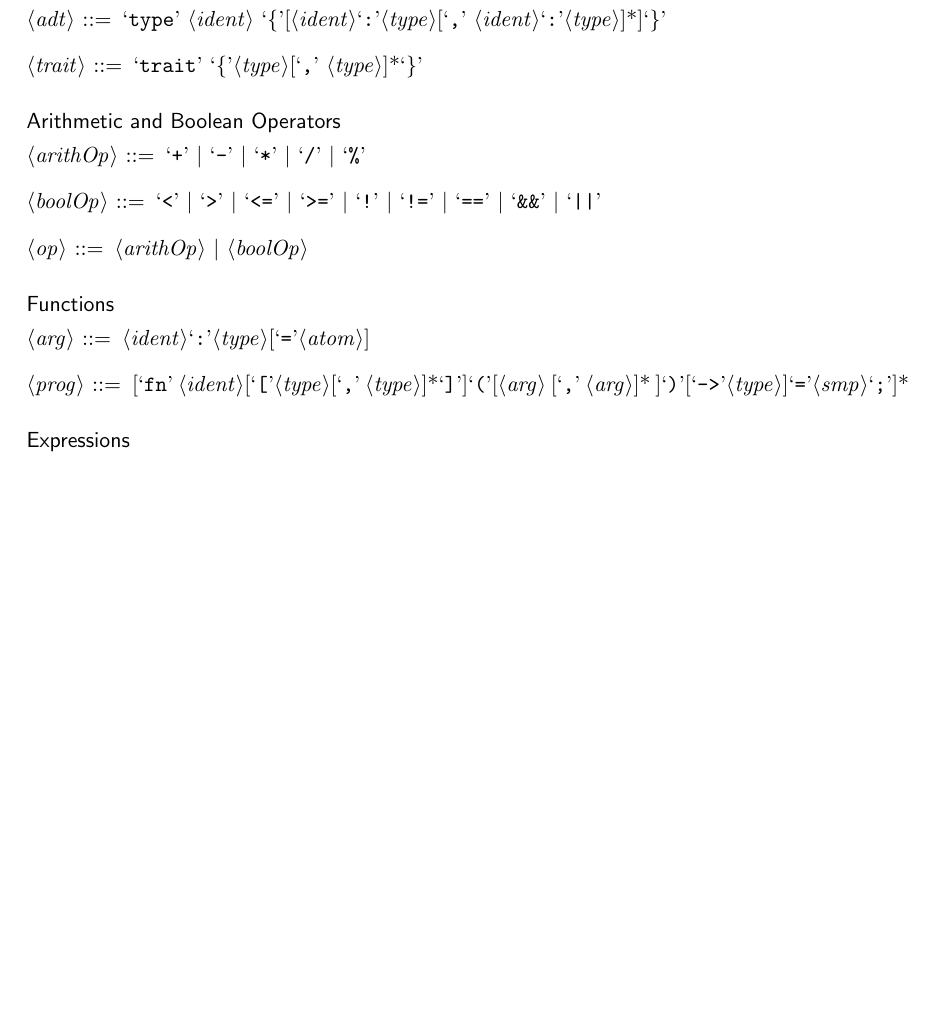
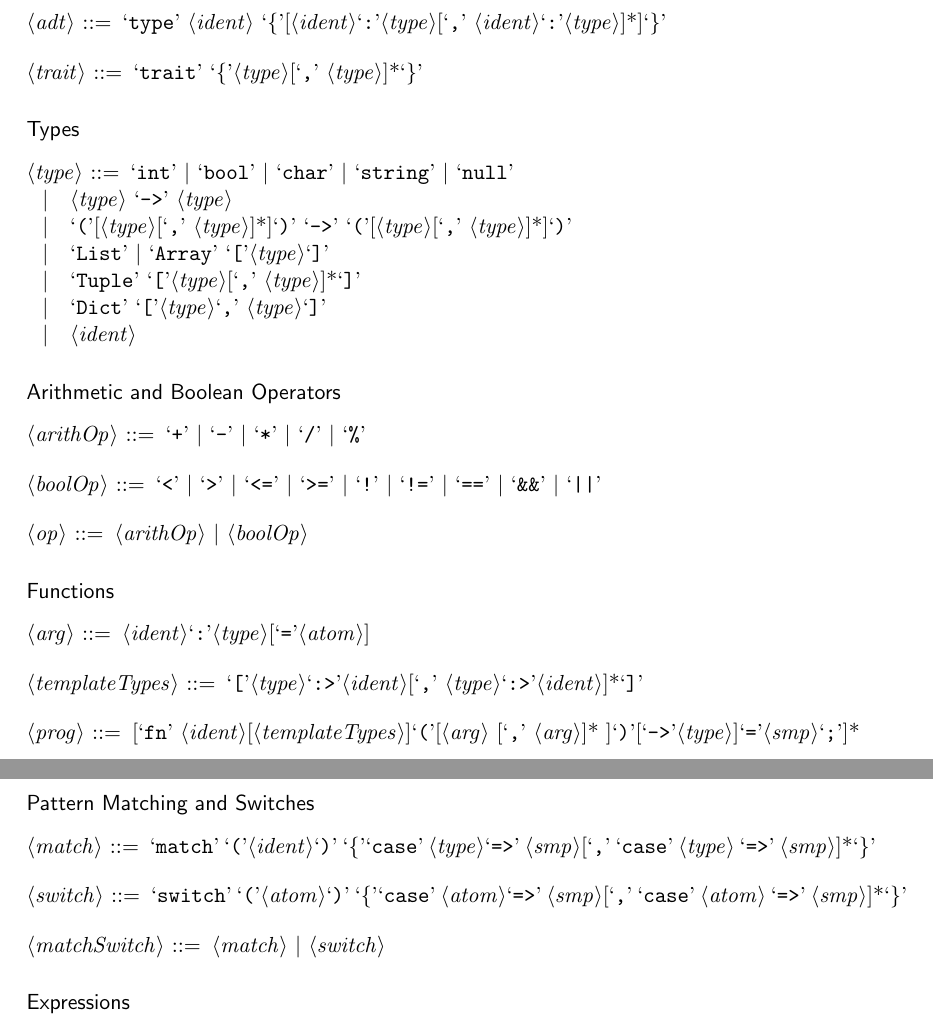
Before and after one commit to spencerhuston/Bant, a LaTeX document (docs/Grammar/BantGrammar.tex): part of the page before the commit and two parts of pages 1 and 2 of 2 after it, the two joined at a grey line, cut so that both start at the same text, the shorter picture padded with empty space. Compiled offline with pdfLaTeX.

Commit message:
Types and Pattern Matching

```diff
--- a/docs/Grammar/BantGrammar.tex
+++ b/docs/Grammar/BantGrammar.tex
@@ -87,6 +87,20 @@
 
 \end{grammar}
 
+\paragraph{Types}
+
+\begin{grammar}
+
+<type> ::= `int' | `bool' | `char' | `string' | `null'
+\alt <type> `->' <type>
+\alt `('[<type>[`,' <type>]*]`)' `->' `('[<type>[`,' <type>]*]`)'
+\alt `List' | `Array' `['<type>`]'
+\alt `Tuple' `['<type>[`,' <type>]*`]'
+\alt `Dict' `['<type>`,' <type>`]'
+\alt <ident>
+
+\end{grammar}
+
 \paragraph{Arithmetic and Boolean Operators}
 
 \begin{grammar}
@@ -105,7 +119,21 @@
 
 <arg> ::= <ident>`:'<type>[`='<atom>]
 
-<prog> ::= [`fn' <ident>[`['<type>[`,' <type>]*`]']`('[<arg> [`,' <arg>]* ]`)'[`->'<type>]`='<smp>`;']*
+<templateTypes> ::= `['<type>`:>'<ident>[`,' <type>`:>'<ident>]*`]'
+
+<prog> ::= [`fn' <ident>[<templateTypes>]`('[<arg> [`,' <arg>]* ]`)'[`->'<type>]`='<smp>`;']*
+
+\end{grammar}
+
+\paragraph{Pattern Matching and Switches}
+
+\begin{grammar}
+
+<match> ::= `match' `('<ident>`)' `\{'`case' <type>`=>' <smp>[`,' `case' <type> `=>' <smp>]*`\}'
+
+<switch> ::= `switch' `('<atom>`)' `\{'`case' <atom>`=>' <smp>[`,' `case' <atom> `=>' <smp>]*`\}'
+
+<matchSwitch> ::= <match> | <switch>
 
 \end{grammar}
 
```
Also changed, not shown: docs/Grammar/BantGrammar.pdf.
